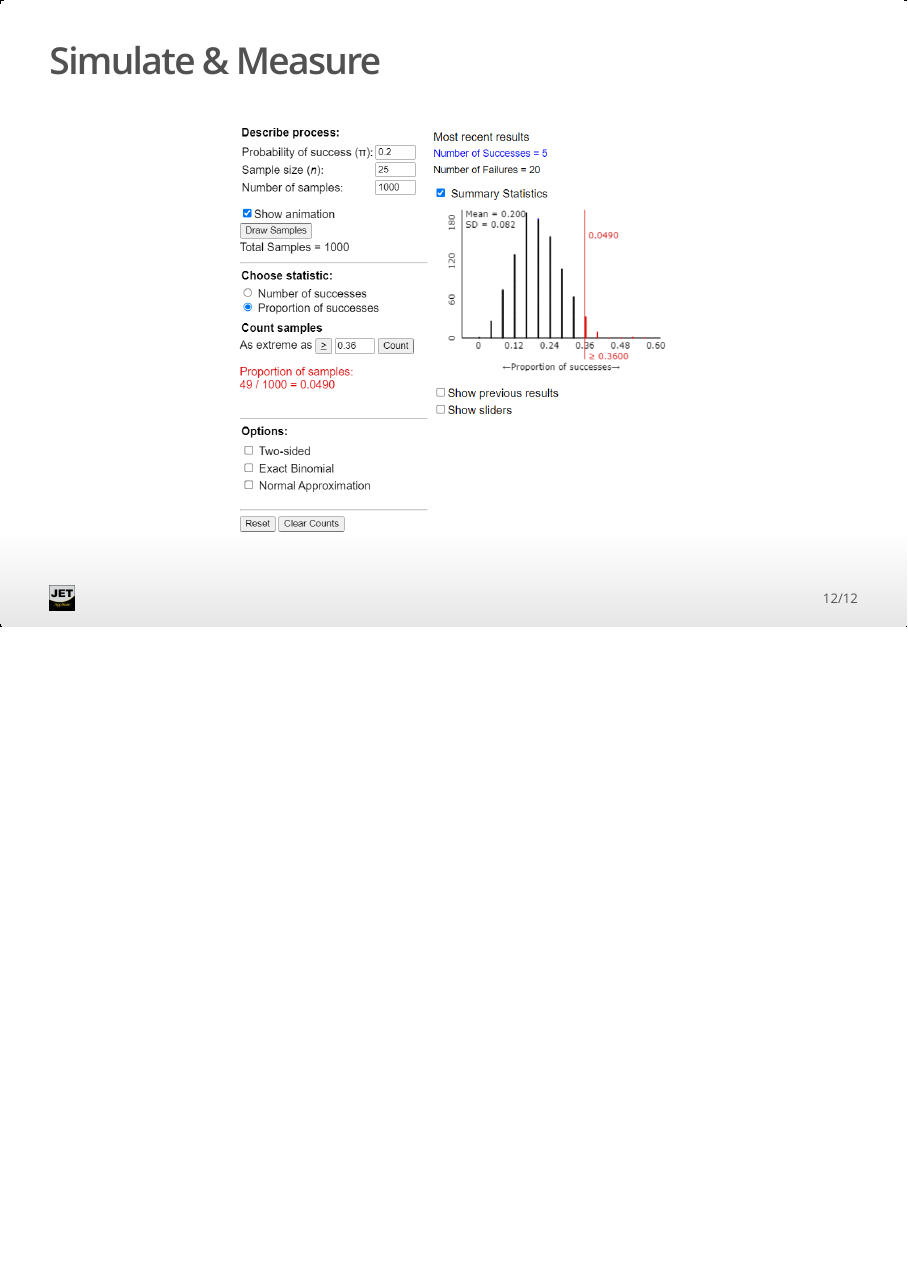
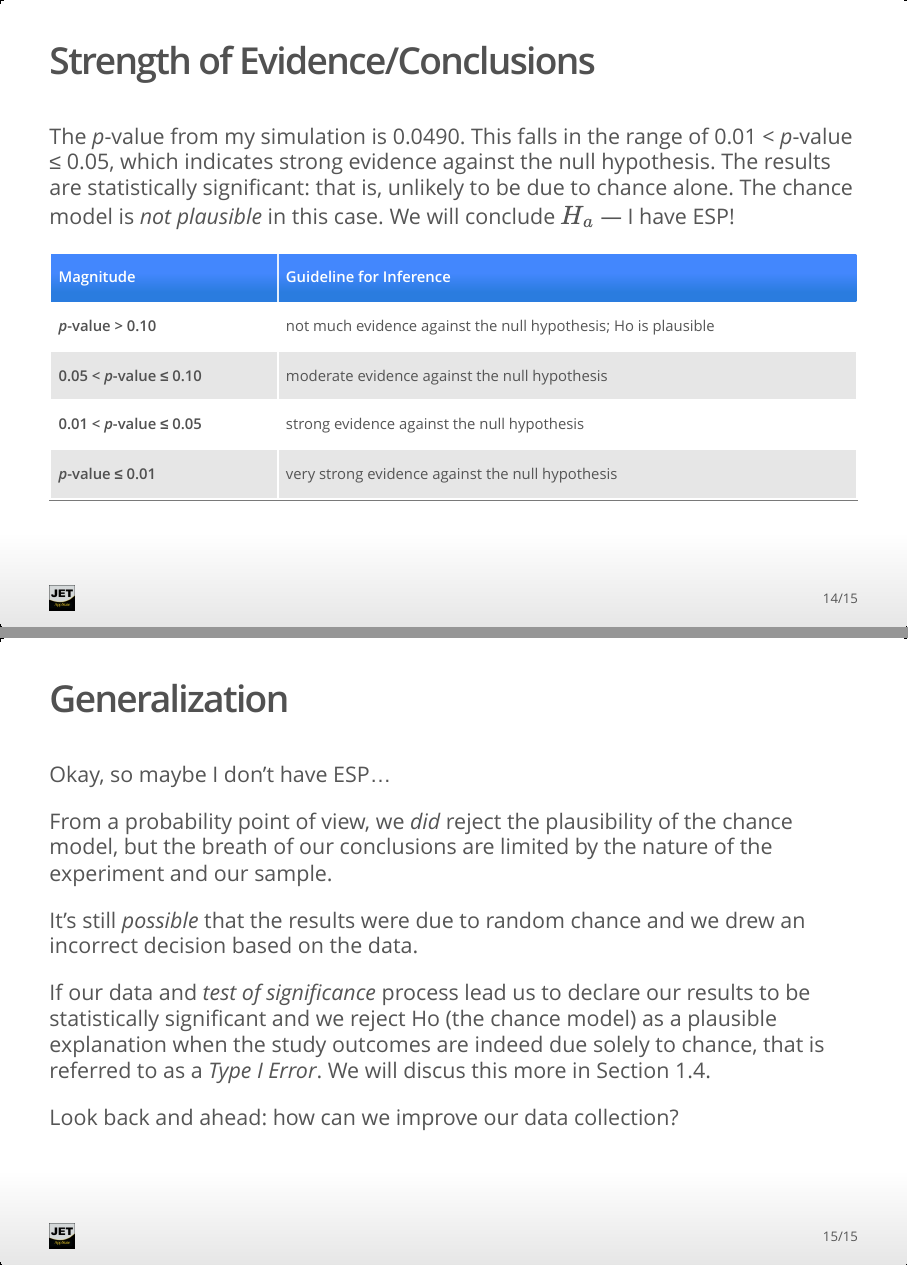
Before and after one commit to STAT-JET-ASU/STT1810BasicStatistics, an R Markdown document (Slides/CH1_2.Rmd): page 12 of 12 before the commit and pages 14 and 15 of 15 after it, the two joined at a grey line. The pictures show the output file Slides/CH1_2.html that the author committed with the source, opened offline.

Commit message:
Update Section 1.2 slides

````diff
--- a/Slides/CH1_2.Rmd
+++ b/Slides/CH1_2.Rmd
@@ -188,3 +199,28 @@ What *strength of evidence* is provided by these ESP test results?
 ```{r, echo = FALSE, fig.align="center"}
 knitr::include_graphics("images/OneProportionAppletZenerB.png", dpi = 140)
 ```
+
+
+## Strength of Evidence/Conclusions
+
+The *p*-value from my simulation is 0.0490. This falls in the range of 0.01 < *p*-value ≤ 0.05, which indicates strong evidence against the null hypothesis. The results are statistically significant: that is, unlikely to be due to chance alone. The chance model is *not plausible* in this case. We will conclude $H_a$ --- I have ESP!
+
+| Magnitude               | Guideline for Inference                                        |
+|-------------------------|----------------------------------------------------------------|
+| *p*-value > 0.10        | not much evidence against the null hypothesis; Ho is plausible |
+| 0.05 < *p*-value ≤ 0.10 | moderate evidence against the null hypothesis                  |
+| 0.01 < *p*-value ≤ 0.05 | strong evidence against the null hypothesis                    |
+| *p*-value ≤ 0.01        | very strong evidence against the null hypothesis               |
+
+
+## Generalization
+
+Okay, so maybe I don't have ESP...
+
+From a probability point of view, we *did* reject the plausibility of the chance model, but the breath of our conclusions are limited by the nature of the experiment and our sample.
+
+It's still *possible* that the results were due to random chance and we drew an incorrect decision based on the data.
+
+If our data and *test of significance* process lead us to declare our results to be statistically significant and we reject Ho (the chance model) as a plausible explanation when the study outcomes are indeed due solely to chance, that is referred to as a *Type I Error*. We will discus this more in Section 1.4.
+
+Look back and ahead: how can we improve our data collection?
````
Also changed, not shown: Slides/CH1_2.html, Slides/CH1_2.Rmd (17 more changed lines).
